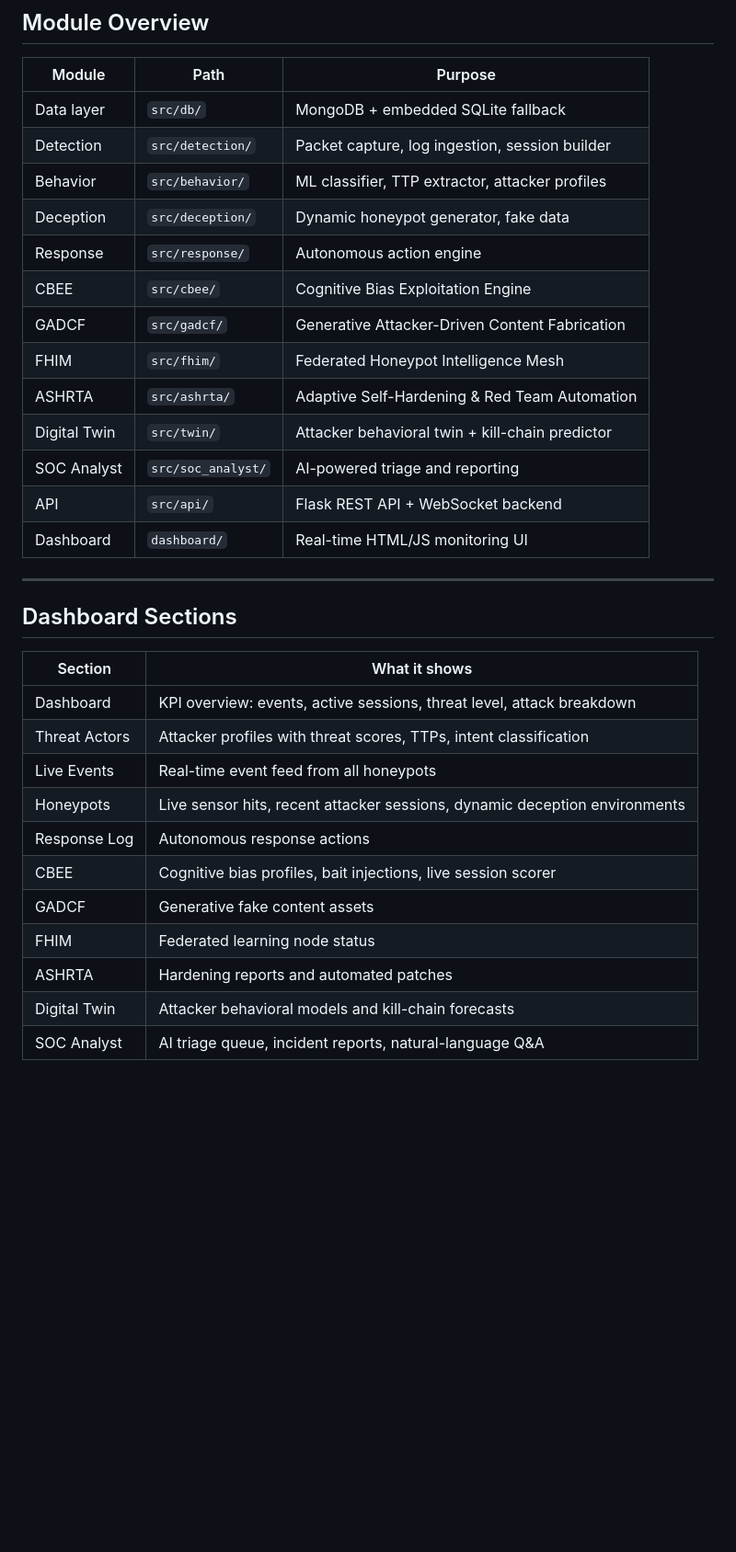
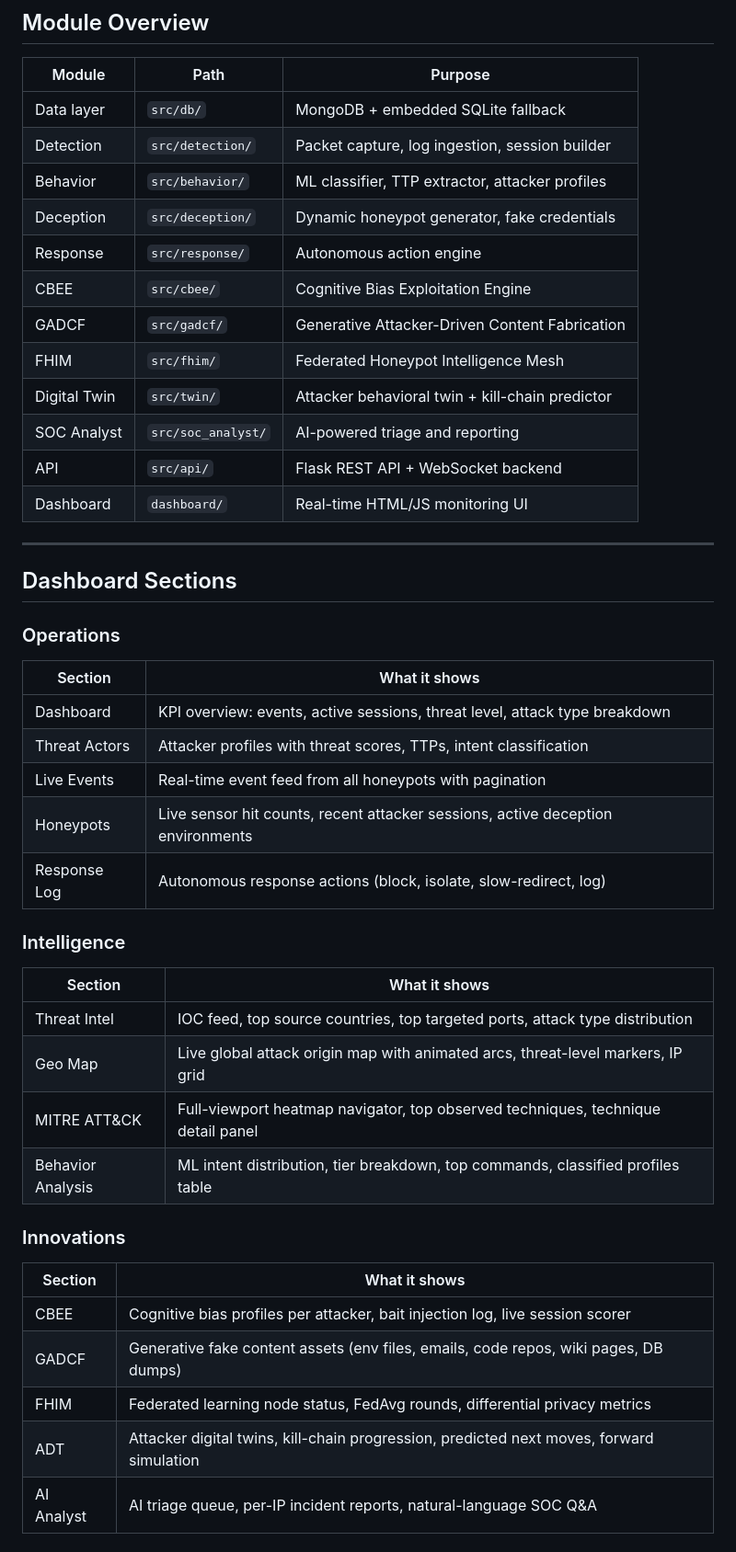
Before and after one commit to FBI-ZEZO03/NeuroTrap, a Markdown page: neurotrap/README.md, the part around one of its changes. Shown at 92% size. Rendered like a GitHub page; blank space fills up the shorter version.

```diff
--- a/neurotrap/README.md
+++ b/neurotrap/README.md
@@ -125,12 +125,11 @@ MongoDB has a static IP `172.25.0.10` on `monitor-bridge` so the packet monitor
 | Data layer | `src/db/` | MongoDB + embedded SQLite fallback |
 | Detection | `src/detection/` | Packet capture, log ingestion, session builder |
 | Behavior | `src/behavior/` | ML classifier, TTP extractor, attacker profiles |
-| Deception | `src/deception/` | Dynamic honeypot generator, fake data |
+| Deception | `src/deception/` | Dynamic honeypot generator, fake credentials |
 | Response | `src/response/` | Autonomous action engine |
 | CBEE | `src/cbee/` | Cognitive Bias Exploitation Engine |
 | GADCF | `src/gadcf/` | Generative Attacker-Driven Content Fabrication |
 | FHIM | `src/fhim/` | Federated Honeypot Intelligence Mesh |
-| ASHRTA | `src/ashrta/` | Adaptive Self-Hardening & Red Team Automation |
 | Digital Twin | `src/twin/` | Attacker behavioral twin + kill-chain predictor |
 | SOC Analyst | `src/soc_analyst/` | AI-powered triage and reporting |
 | API | `src/api/` | Flask REST API + WebSocket backend |
@@ -140,16 +139,29 @@ MongoDB has a static IP `172.25.0.10` on `monitor-bridge` so the packet monitor
 
 ## Dashboard Sections
 
+### Operations
 | Section | What it shows |
 |---------|---------------|
-| Dashboard | KPI overview: events, active sessions, threat level, attack breakdown |
+| Dashboard | KPI overview: events, active sessions, threat level, attack type breakdown |
 | Threat Actors | Attacker profiles with threat scores, TTPs, intent classification |
-| Live Events | Real-time event feed from all honeypots |
-| Honeypots | Live sensor hits, recent attacker sessions, dynamic deception environments |
-| Response Log | Autonomous response actions |
-| CBEE | Cognitive bias profiles, bait injections, live session scorer |
-| GADCF | Generative fake content assets |
-| FHIM | Federated learning node status |
-| ASHRTA | Hardening reports and automated patches |
-| Digital Twin | Attacker behavioral models and kill-chain forecasts |
-| SOC Analyst | AI triage queue, incident reports, natural-language Q&A |
+| Live Events | Real-time event feed from all honeypots with pagination |
+| Honeypots | Live sensor hit counts, recent attacker sessions, active deception environments |
+| Response Log | Autonomous response actions (block, isolate, slow-redirect, log) |
+
+### Intelligence
+| Section | What it shows |
+|---------|---------------|
+| Threat Intel | IOC feed, top source countries, top targeted ports, attack type distribution |
+| Geo Map | Live global attack origin map with animated arcs, threat-level markers, IP grid |
+| MITRE ATT&CK | Full-viewport heatmap navigator, top observed techniques, technique detail panel |
+| Behavior Analysis | ML intent distribution, tier breakdown, top commands, classified profiles table |
+
+### Innovations
+| Section | What it shows |
+|---------|---------------|
+| CBEE | Cognitive bias profiles per attacker, bait injection log, live session scorer |
+| GADCF | Generative fake content assets (env files, emails, code repos, wiki pages, DB dumps) |
+| FHIM | Federated learning node status, FedAvg rounds, differential privacy metrics |
+| ADT | Attacker digital twins, kill-chain progression, predicted next moves, forward simulation |
+| AI Analyst | AI triage queue, per-IP incident reports, natural-language SOC Q&A |
+
```
Also changed, not shown: other parts of neurotrap/README.md (+59 -0 lines).
